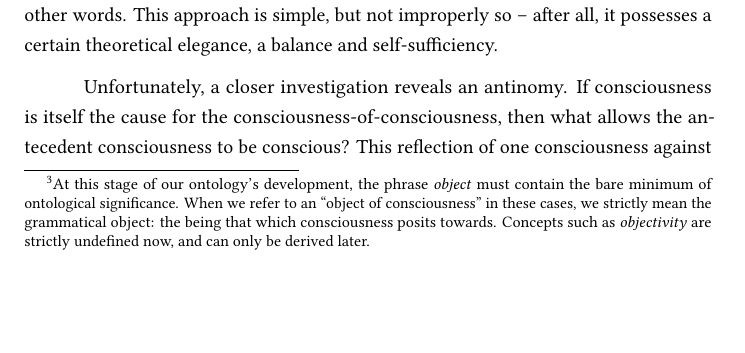
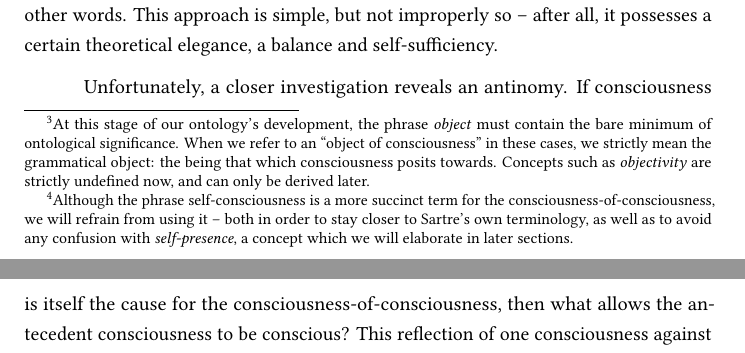
Before and after one commit to ShenZhouHong/sartre-essay, a LaTeX thesis (latex/sartre-essay.tex, which reads latex/sections/body.tex): part of page 8 of 15 before the commit and two parts of pages 8 and 9 of 15 after it, the two joined at a grey line, cut so that both start at the same text, the shorter picture padded with empty space. Compiled offline with LuaLaTeX.

Commit message:
Completed editing on sections from prev. night
I finished around of editing on the sections written last night.
Made minor grammatical changes to ease the flow of the essay, as
well as added a new footnote clarifying 'self-consciousness'

```diff
--- a/latex/sections/body.tex
+++ b/latex/sections/body.tex
@@ -30,14 +30,14 @@ Thus, Sartre asserts the existence of the \emph{being-of-consciousness}. But we
 
 % Talk about the twofold nature of consciousness as both positional and pre-cognitive
 
-Now we gain an account of consciousness which ascribes to its ontology the following characteristics: It is contentless, and positional. It posits towards a being that is outside the being-of-consciousness itself, a \emph{transcendence}. Is this account of consciousness ontologically complete, or even sufficient for our purpose? Not yet. For this provisional consciousness of ours, with the above parameters and terms, fails to account for one important (and perhaps even definitive) attribute of consciousness: we are conscious \emph{of} our consciousness. What does it mean to be conscious of our consciousness? \textcquote[10]{Sartre}{The necessary and sufficient condition for a knowing consciousness to be knowledge of its object, is that it should be conscious of \emph{itself} as being this knowledge.} Our thetic, positional consciousness satisfies the first half of this criterion: as our provisional consciousness posits towards its object\footnote{At this stage of our ontology's development, the phrase \emph{object} must contain the bare minimum of ontological significance. When we refer to an \enquote{object of consciousness} in these cases, we strictly mean the grammatical object: the being that which consciousness posits towards. Concepts such as \emph{objectivity} are strictly undefined now, and can only be derived later.}, which we give the name \emph{knowledge}. However, we have failed to account or provision a means for which our consciousness is \textquote{aware of itself as being this knowledge.} To quote Sartre on the strict necessity of this condition:
+Now we gain an account of consciousness which ascribes to its ontology the following characteristics: It is contentless, and positional. It posits towards a being that is outside the being-of-consciousness itself, a \emph{transcendence}. Is this account of consciousness ontologically complete, or even sufficient for our purpose? Not yet. For this provisional consciousness of ours, with the above parameters and terms, fails to account for one important (and perhaps even definitive) attribute of consciousness: we are conscious \emph{of} our consciousness. What does it mean to be conscious of our consciousness? \textcquote[10]{Sartre}{The necessary and sufficient condition for a knowing consciousness to be knowledge of its object, is that it should be conscious of \emph{itself} as being this knowledge.} Our thetic, positional consciousness satisfies the first half of this criterion: since our provisional consciousness posits towards its object\footnote{At this stage of our ontology's development, the phrase \emph{object} must contain the bare minimum of ontological significance. When we refer to an \enquote{object of consciousness} in these cases, we strictly mean the grammatical object: the being that which consciousness posits towards. Concepts such as \emph{objectivity} are strictly undefined now, and can only be derived later.}, which we give the name \emph{knowledge}. However, we have failed to account or provision a means for which our consciousness is \textquote{aware of itself as being this knowledge.} To quote Sartre on the strict necessity of this condition:
 
 \blockcquote[10]{Sartre}{
     If my consciousness were not consciousness of being conscious of a table, it would hereby be conscious of the table without being conscious that it was so, or, alternatively, it would be a consciousness that did not know itself, an unconscious consciousness -- which would be absurd.
 }
 
 \noindent
-Hence, in order to proceed to elucidate the relationship between the being-of-phenomena and the being-of-consciousness, we must first complete our account of the being-of-consciousness with an account for this second term. Like the physicist at the blackboard, we discover that our initial equation does not add up to the sum of the particle which we observe. How can we account for this \enquote*{self-conscious} component of consciousness? Or using Sartre's terminology, this \emph{consciousness-of-consciousness}? The first and theoretically simplest method, is for us to appeal to \emph{reflectivity} as a foundation for this consciousness-of-consciousness. Consciousness is positional. Why not allow consciousness to be conscious of itself? In this case, the thetic object of consciousness would \emph{be} consciousness -- our consciousness posits towards our consciousness, in other words. This approach is simple, but not improperly so -- after all, it possesses a certain theoretical elegance, a balance and self-sufficiency.
+Hence, in order to proceed to elucidate the relationship between the being-of-phenomena and the being-of-consciousness, we must first complete our account of the being-of-consciousness with an account for this second term. Like the physicist at the blackboard, we discover that our initial equation does not add up to the sum of the particle which we observe. How can we account for this \enquote*{self-conscious}\footnote{Although the phrase self-consciousness is a more succinct term for the consciousness-of-consciousness, we will refrain from using it -- both in order to stay closer to Sartre's own terminology, as well as to avoid any confusion with \emph{self-presence}, a concept which we will elaborate in later sections.} component of consciousness? Or using Sartre's terminology, this \emph{consciousness-of-consciousness}? The first and theoretically simplest method, is for us to appeal to \emph{reflectivity} as a foundation for this consciousness-of-consciousness. Consciousness is positional. Why not allow consciousness to be conscious of itself? In this case, the thetic object of consciousness would \emph{be} consciousness -- our consciousness posits towards our consciousness, in other words. This approach is simple, but not improperly so -- after all, it possesses a certain theoretical elegance, a balance and self-sufficiency.
 
 Unfortunately, a closer investigation reveals an antinomy. If consciousness is itself the cause for the consciousness-of-consciousness, then what allows the antecedent consciousness to be conscious? This reflection of one consciousness against another, a \emph{dyadic} relationship -- is absolutely unbounded in its progression:
 
```
Also changed, not shown: latex/sartre-essay.pdf, latex/sections/body.tex (6 more changed lines).
